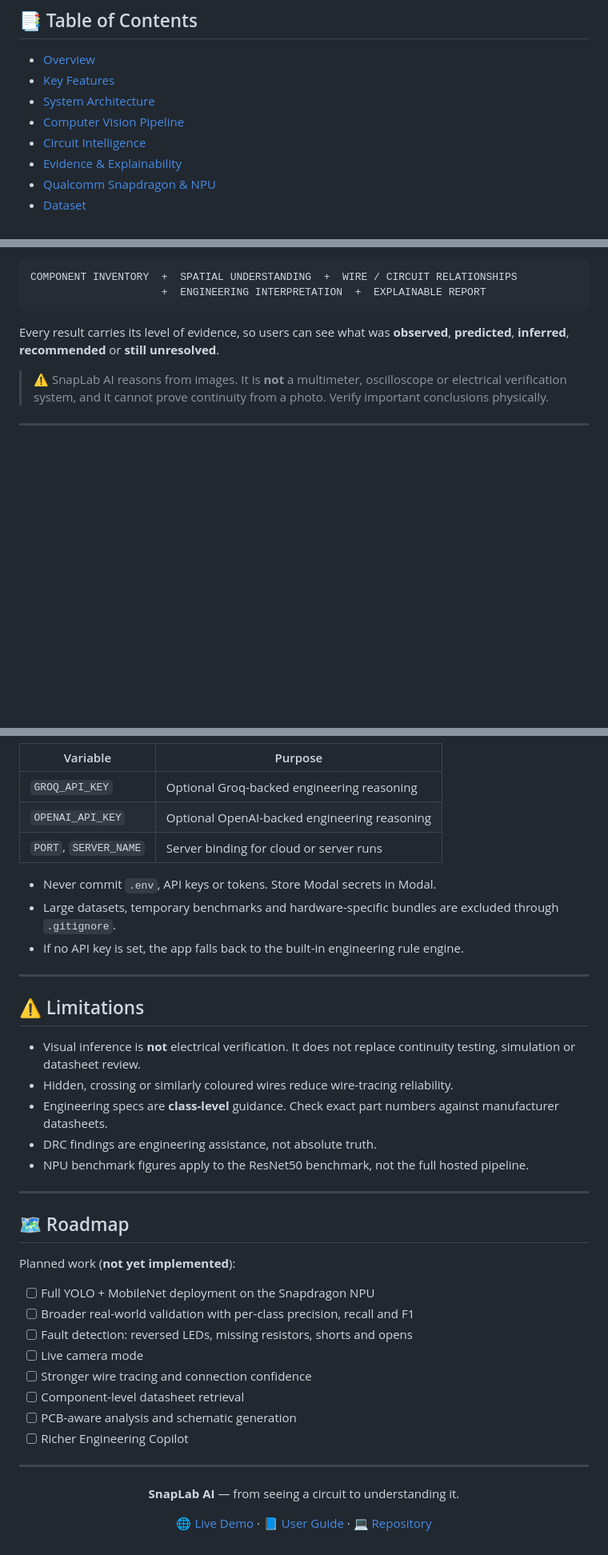
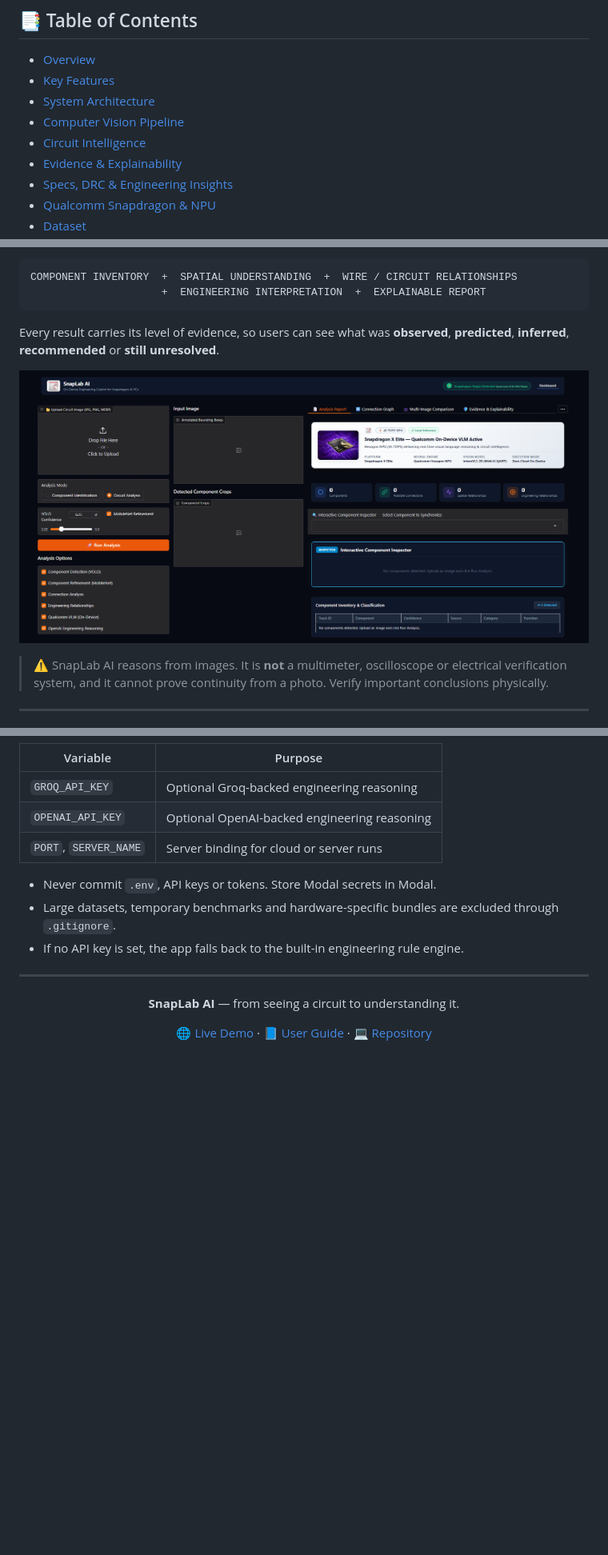
Before and after one commit to iblamepuru/SnapLabAI, a Markdown page: README.md, 3 parts joined by grey strips. Shown at 80% size. GitHub-like rendering; blank space fills up the shorter version.

````diff
--- a/README.md
+++ b/README.md
@@ -30,4 +65,5 @@
 - [Circuit Intelligence](#-circuit-intelligence)
 - [Evidence & Explainability](#-evidence--explainability)
+- [Specs, DRC & Engineering Insights](#-specs-drc--engineering-insights)
 - [Qualcomm Snapdragon & NPU](#-qualcomm-snapdragon--npu)
 - [Dataset](#-dataset)
@@ -54,6 +87,8 @@ COMPONENT INVENTORY  +  SPATIAL UNDERSTANDING  +  WIRE / CIRCUIT RELATIONSHIPS
 ```
 
 Every result carries its level of evidence, so users can see what was **observed**, **predicted**, **inferred**, **recommended** or **still unresolved**.
+
+![SnapLab AI dashboard](docs/userguide_images/03-dashboard-empty-state.png)
 
 > ⚠️ SnapLab AI reasons from images. It is **not** a multimeter, oscilloscope or electrical verification system, and it cannot prove continuity from a photo. Verify important conclusions physically.
 
@@ -393,31 +439,6 @@ SnapLabAI/
 
 ---
 
-## ⚠️ Limitations
-
-- Visual inference is **not** electrical verification. It does not replace continuity testing, simulation or datasheet review.
-- Hidden, crossing or similarly coloured wires reduce wire-tracing reliability.
-- Engineering specs are **class-level** guidance. Check exact part numbers against manufacturer datasheets.
-- DRC findings are engineering assistance, not absolute truth.
-- NPU benchmark figures apply to the ResNet50 benchmark, not the full hosted pipeline.
-
----
-
-## 🗺️ Roadmap
-
-Planned work (**not yet implemented**):
-
-- [ ] Full YOLO + MobileNet deployment on the Snapdragon NPU
-- [ ] Broader real-world validation with per-class precision, recall and F1
-- [ ] Fault detection: reversed LEDs, missing resistors, shorts and opens
-- [ ] Live camera mode
-- [ ] Stronger wire tracing and connection confidence
-- [ ] Component-level datasheet retrieval
-- [ ] PCB-aware analysis and schematic generation
-- [ ] Richer Engineering Copilot
-
----
-
 <div align="center">
 
 **SnapLab AI** — from seeing a circuit to understanding it.
````
Also changed, not shown: other parts of README.md (+106 -63 lines).
